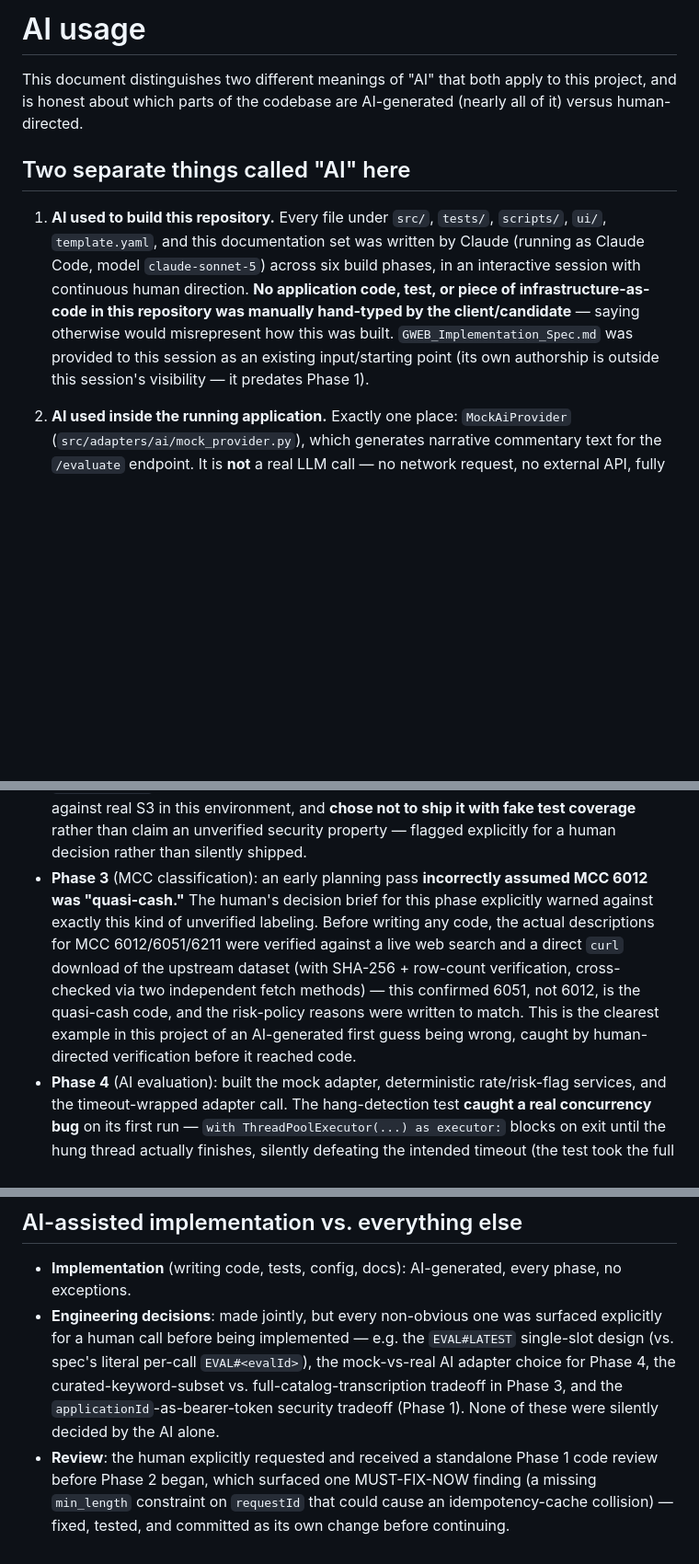
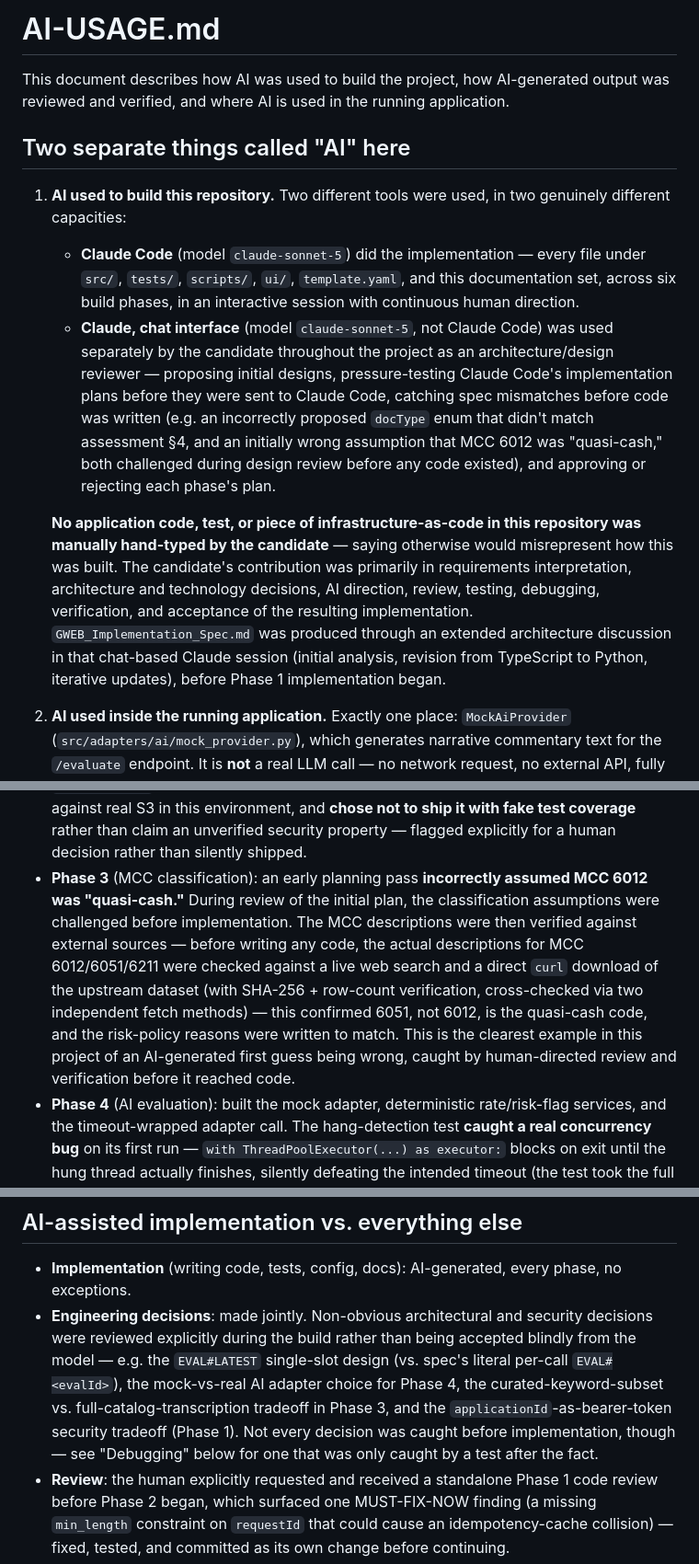
Before and after one commit to Huda98-T/gweb-merchant-onboarding, a Markdown page: AI-USAGE.md, 3 parts joined by grey strips. Shown at 92% size. Drawn GitHub-style; blank space fills up the shorter version.

Commit message:
docs: revise AI-USAGE.md — disclose chat-based Claude design/review role, add representative prompts
Discloses a second AI tool used in a separate capacity: a chat-based
Claude session (not Claude Code) used throughout the project by the
candidate as an architecture/design reviewer — proposing initial designs,
pressure-testing Claude Code's implementation plans before they were
sent to Claude Code, catching spec mismatches before code was written,
and approving or rejecting each phase's plan. Model section now names
both roles explicitly.

Corrects GWEB_Implementation_Spec.md's described provenance — it was
produced through an extended architecture discussion in that chat-based
Claude session (initial analysis, TypeScript->Python revision, iterative
updates) before Phase 1 began, not an unknown-authorship input.

Adds a "Representative prompts" section with real, verbatim excerpts from
this session's history (Phase 1 direction, the Phase 3 curl-over-WebFetch
verification instruction, the Phase 4 timeout/AI-adapter constraint, the
Phase 6 security-pass scope, and the report-format constraint).

Softens two overclaiming sentences: the Phase 3 bullet now says the
classification assumption was challenged during plan review and then
verified, rather than implying a decision brief pre-warned against it;
the "Engineering decisions" bullet now says non-obvious decisions were
reviewed during the build rather than claiming every one was pre-approved
before implementation (the ThreadPoolExecutor bug was caught by a test
afterward, not pre-approved).

Also: "client/candidate" -> "candidate" throughout, heading and opening
sentence reworded, and one clarifying sentence added on the candidate's
actual contribution (requirements interpretation, architecture/technology
decisions, AI direction, review, testing, debugging, verification,
acceptance) directly after the existing "no code was hand-typed" sentence.

Co-Authored-By: Claude Sonnet 5 <noreply@anthropic.com>

```diff
--- a/AI-USAGE.md
+++ b/AI-USAGE.md
@@ -1,21 +1,37 @@
-# AI usage
+# AI-USAGE.md
 
-This document distinguishes two different meanings of "AI" that both
-apply to this project, and is honest about which parts of the codebase
-are AI-generated (nearly all of it) versus human-directed.
+This document describes how AI was used to build the project, how
+AI-generated output was reviewed and verified, and where AI is used in
+the running application.
 
 ## Two separate things called "AI" here
 
-1. **AI used to build this repository.** Every file under `src/`,
-   `tests/`, `scripts/`, `ui/`, `template.yaml`, and this documentation
-   set was written by Claude (running as Claude Code, model
-   `claude-sonnet-5`) across six build phases, in an interactive session
-   with continuous human direction. **No application code, test, or piece
-   of infrastructure-as-code in this repository was manually hand-typed
-   by the client/candidate** — saying otherwise would misrepresent how
-   this was built. `GWEB_Implementation_Spec.md` was provided to this
-   session as an existing input/starting point (its own authorship is
-   outside this session's visibility — it predates Phase 1).
+1. **AI used to build this repository.** Two different tools were used,
+   in two genuinely different capacities:
+   - **Claude Code** (model `claude-sonnet-5`) did the implementation —
+     every file under `src/`, `tests/`, `scripts/`, `ui/`, `template.yaml`,
+     and this documentation set, across six build phases, in an
+     interactive session with continuous human direction.
+   - **Claude, chat interface** (model `claude-sonnet-5`, not Claude
+     Code) was used separately by the candidate throughout the project as
+     an architecture/design reviewer — proposing initial designs,
+     pressure-testing Claude Code's implementation plans before they were
+     sent to Claude Code, catching spec mismatches before code was
+     written (e.g. an incorrectly proposed `docType` enum that didn't
+     match assessment §4, and an initially wrong assumption that MCC 6012
+     was "quasi-cash," both challenged during design review before any
+     code existed), and approving or rejecting each phase's plan.
+
+   **No application code, test, or piece of infrastructure-as-code in
+   this repository was manually hand-typed by the candidate** — saying
+   otherwise would misrepresent how this was built. The candidate's
+   contribution was primarily in requirements interpretation, architecture
+   and technology decisions, AI direction, review, testing, debugging,
+   verification, and acceptance of the resulting implementation.
+   `GWEB_Implementation_Spec.md` was produced through an extended
+   architecture discussion in that chat-based Claude session (initial
+   analysis, revision from TypeScript to Python, iterative updates),
+   before Phase 1 implementation began.
 
 2. **AI used inside the running application.** Exactly one place:
    `MockAiProvider` (`src/adapters/ai/mock_provider.py`), which generates
@@ -41,16 +57,17 @@ are AI-generated (nearly all of it) versus human-directed.
   coverage** rather than claim an unverified security property — flagged
   explicitly for a human decision rather than silently shipped.
 - **Phase 3** (MCC classification): an early planning pass **incorrectly
-  assumed MCC 6012 was "quasi-cash."** The human's decision brief for this
-  phase explicitly warned against exactly this kind of unverified
-  labeling. Before writing any code, the actual descriptions for
-  MCC 6012/6051/6211 were verified against a live web search and a direct
-  `curl` download of the upstream dataset (with SHA-256 + row-count
-  verification, cross-checked via two independent fetch methods) — this
-  confirmed 6051, not 6012, is the quasi-cash code, and the risk-policy
-  reasons were written to match. This is the clearest example in this
-  project of an AI-generated first guess being wrong, caught by
-  human-directed verification before it reached code.
+  assumed MCC 6012 was "quasi-cash."** During review of the initial plan,
+  the classification assumptions were challenged before implementation.
+  The MCC descriptions were then verified against external sources —
+  before writing any code, the actual descriptions for MCC 6012/6051/6211
+  were checked against a live web search and a direct `curl` download of
+  the upstream dataset (with SHA-256 + row-count verification,
+  cross-checked via two independent fetch methods) — this confirmed 6051,
+  not 6012, is the quasi-cash code, and the risk-policy reasons were
+  written to match. This is the clearest example in this project of an
+  AI-generated first guess being wrong, caught by human-directed review
+  and verification before it reached code.
 - **Phase 4** (AI evaluation): built the mock adapter, deterministic
   rate/risk-flag services, and the timeout-wrapped adapter call. The
   hang-detection test **caught a real concurrency bug** on its first run —
@@ -80,13 +97,15 @@ are AI-generated (nearly all of it) versus human-directed.
 
 - **Implementation** (writing code, tests, config, docs): AI-generated,
   every phase, no exceptions.
-- **Engineering decisions**: made jointly, but every non-obvious one was
-  surfaced explicitly for a human call before being implemented — e.g.
-  the `EVAL#LATEST` single-slot design (vs. spec's literal per-call
-  `EVAL#<evalId>`), the mock-vs-real AI adapter choice for Phase 4, the
-  curated-keyword-subset vs. full-catalog-transcription tradeoff in
-  Phase 3, and the `applicationId`-as-bearer-token security tradeoff
-  (Phase 1). None of these were silently decided by the AI alone.
+- **Engineering decisions**: made jointly. Non-obvious architectural and
+  security decisions were reviewed explicitly during the build rather
+  than being accepted blindly from the model — e.g. the `EVAL#LATEST`
+  single-slot design (vs. spec's literal per-call `EVAL#<evalId>`), the
+  mock-vs-real AI adapter choice for Phase 4, the curated-keyword-subset
+  vs. full-catalog-transcription tradeoff in Phase 3, and the
+  `applicationId`-as-bearer-token security tradeoff (Phase 1). Not every
+  decision was caught before implementation, though — see "Debugging"
+  below for one that was only caught by a test after the fact.
 - **Review**: the human explicitly requested and received a standalone
   Phase 1 code review before Phase 2 began, which surfaced one
   MUST-FIX-NOW finding (a missing `min_length` constraint on `requestId`
```
Also changed, not shown: other parts of AI-USAGE.md (+49 -3 lines).
